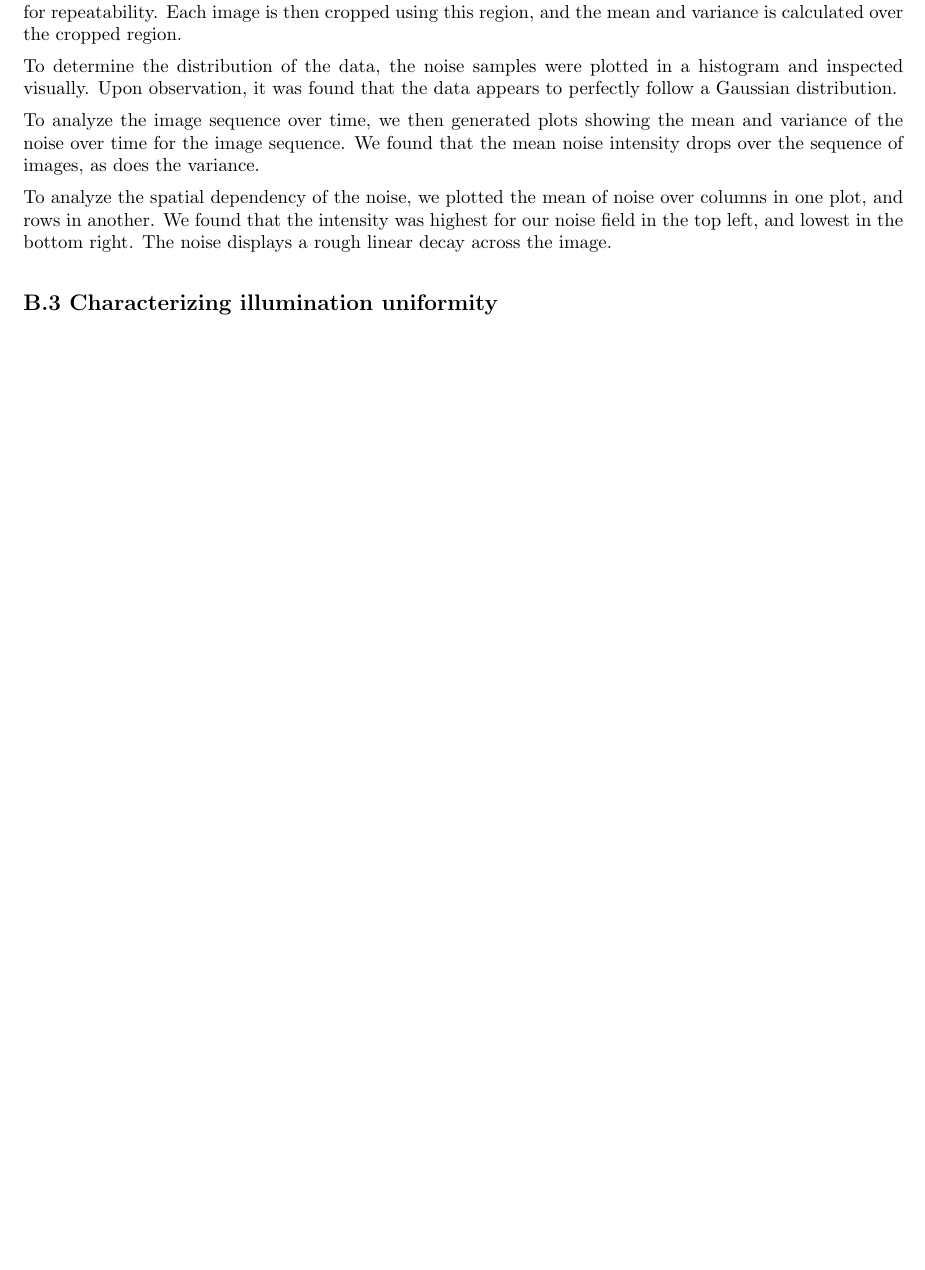
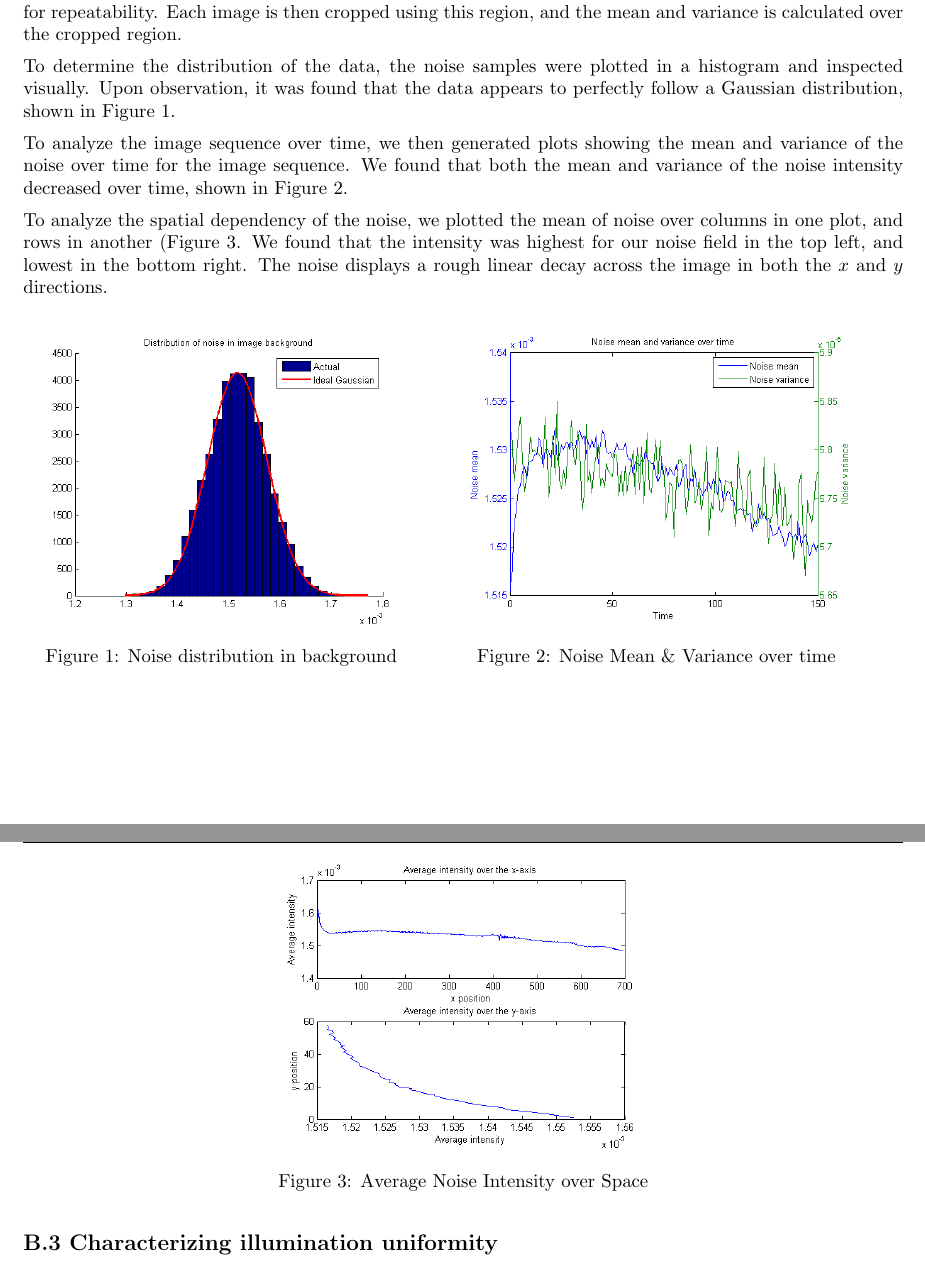
Before and after one commit to daiqizhu/18795-projects, a LaTeX document (Project 3/report/Project3.tex): part of page 1 of 3 before the commit and two parts of pages 1 and 2 of 4 after it, the two joined at a grey line, cut so that both start at the same text, the shorter picture padded with empty space. Compiled offline with pdfLaTeX.

Commit message:
Added some figures to the report, as well as commented a little more of Michael's previous code.
Fixed minor error with plotting image(2) twice, instead of image(2) then image(3).

-Alex Yoo

```diff
--- a/Project 3/report/Project3.tex
+++ b/Project 3/report/Project3.tex
@@ -9,6 +9,7 @@
 \usepackage{multirow}
 \usepackage{ifthen}
 \usepackage{enumerate}
+\usepackage{subcaption}
 \usepackage[hidelinks]{hyperref}
 \usepackage{soul}
 
@@ -81,13 +82,36 @@ All of our image data is read into a vector of structs, with consistent field na
 
 To compute noise statistics, we first crop out a region of the image containing noise. To do so, a region in each image that contained no features was manually found, and then that region was stored into our script for repeatability. Each image is then cropped using this region, and the mean and variance is calculated over the cropped region.
 
-To determine the distribution of the data, the noise samples were plotted in a histogram and inspected visually. Upon observation, it was found that the data appears to perfectly follow a Gaussian distribution.
+To determine the distribution of the data, the noise samples were plotted in a histogram and inspected visually. Upon observation, it was found that the data appears to perfectly follow a Gaussian distribution, shown in Figure \ref{fig:noise_dist_background}.
 
-To analyze the image sequence over time, we then generated plots showing the mean and variance of the noise over time for the image sequence. We found that the mean noise intensity drops over the sequence of images, as does the variance.
+To analyze the image sequence over time, we then generated plots showing the mean and variance of the noise over time for the image sequence. We found that both the mean and variance of the noise intensity decreased over time, shown in Figure \ref{fig:noise_mean_var_time}.
 
-To analyze the spatial dependency of the noise, we plotted the mean of noise over columns in one plot, and rows in another. We found that the intensity was highest for our noise field in the top left, and lowest in the bottom right. The noise displays a rough linear decay across the image.
+To analyze the spatial dependency of the noise, we plotted the mean of noise over columns in one plot, and rows in another (Figure \ref{fig:noise_intensity_space}. We found that the intensity was highest for our noise field in the top left, and lowest in the bottom right. The noise displays a rough linear decay across the image in both the $x$ and $y$ directions.
 
 % TODO: FIGURES
+
+\begin{figure}[b]
+\begin{minipage}[b]{0.45\linewidth}
+\centering
+\includegraphics[width=\textwidth]{figures/noise_distribution_background.png}
+\caption{Noise distribution in background}
+\label{fig:noise_dist_background}
+\end{minipage}
+\hspace{0.5cm}
+\begin{minipage}[b]{0.45\linewidth}
+\centering
+\includegraphics[width=\textwidth]{figures/noise_mean_variance_over_time.png}
+\caption{Noise Mean \& Variance over time}
+\label{fig:noise_mean_var_time}
+\end{minipage}
+\end{figure}
+
+\begin{figure}[t]
+\centering
+\includegraphics[width=0.45\linewidth]{figures/noise_intensity_over_space.png}
+\caption{Average Noise Intensity over Space}
+\label{fig:noise_intensity_space}
+\end{figure}
 
 
 \subsection*{B.3 Characterizing illumination uniformity}
```
Also changed, not shown: Project 3/report/figures/noise_distribution_background.png (added), Project 3/report/figures/noise_intensity_over_space.png (added), Project 3/report/figures/noise_mean_variance_over_time.png (added), 2 other files.
